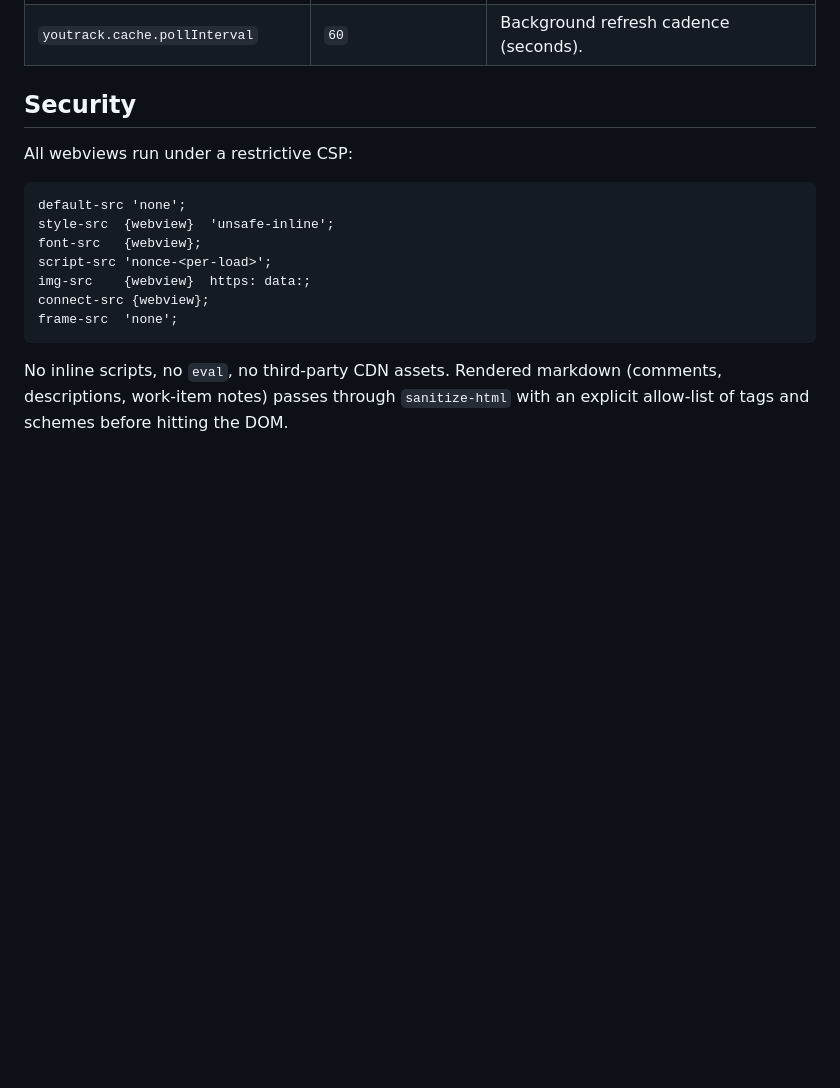
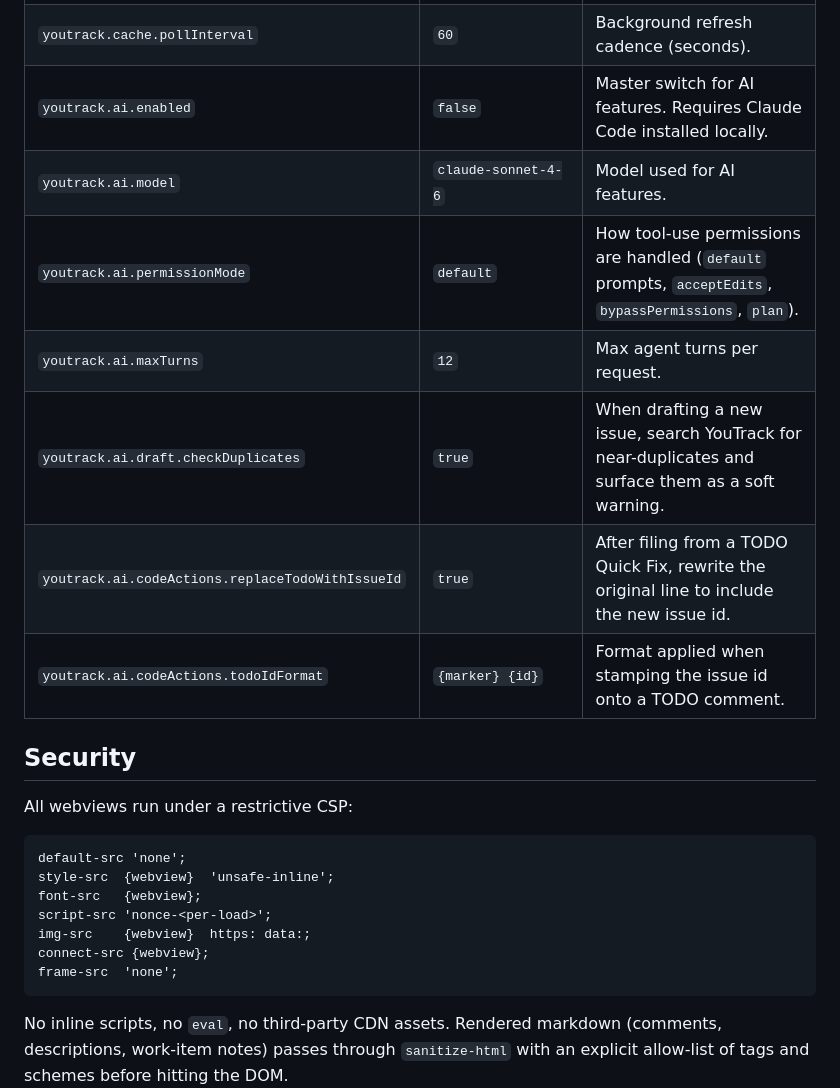
Before and after one commit to healkeiser/youtrack-vscode, a Markdown page: README.md, the part around one of its changes. GitHub-like rendering; blank space fills up the shorter version.

```diff
--- a/README.md
+++ b/README.md
@@ -116,6 +130,13 @@ Highlights (full list under **Settings → Extensions → YouTrack**):
 | `youtrack.commit.template` | `{id}: ` | SCM input prefix. Put `{id}` anywhere. |
 | `youtrack.commit.autoFill` | `empty-only` | `off` / `empty-only` / `always`. |
 | `youtrack.cache.pollInterval` | `60` | Background refresh cadence (seconds). |
+| `youtrack.ai.enabled` | `false` | Master switch for AI features. Requires Claude Code installed locally. |
+| `youtrack.ai.model` | `claude-sonnet-4-6` | Model used for AI features. |
+| `youtrack.ai.permissionMode` | `default` | How tool-use permissions are handled (`default` prompts, `acceptEdits`, `bypassPermissions`, `plan`). |
+| `youtrack.ai.maxTurns` | `12` | Max agent turns per request. |
+| `youtrack.ai.draft.checkDuplicates` | `true` | When drafting a new issue, search YouTrack for near-duplicates and surface them as a soft warning. |
+| `youtrack.ai.codeActions.replaceTodoWithIssueId` | `true` | After filing from a TODO Quick Fix, rewrite the original line to include the new issue id. |
+| `youtrack.ai.codeActions.todoIdFormat` | `{marker} {id}` | Format applied when stamping the issue id onto a TODO comment. |
 
 ## Security
 
```
Also changed, not shown: other parts of README.md (+15 -1 lines).
